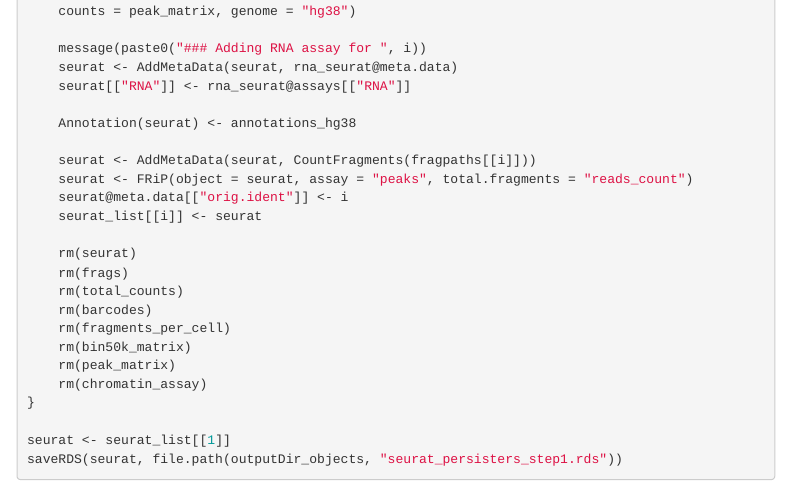
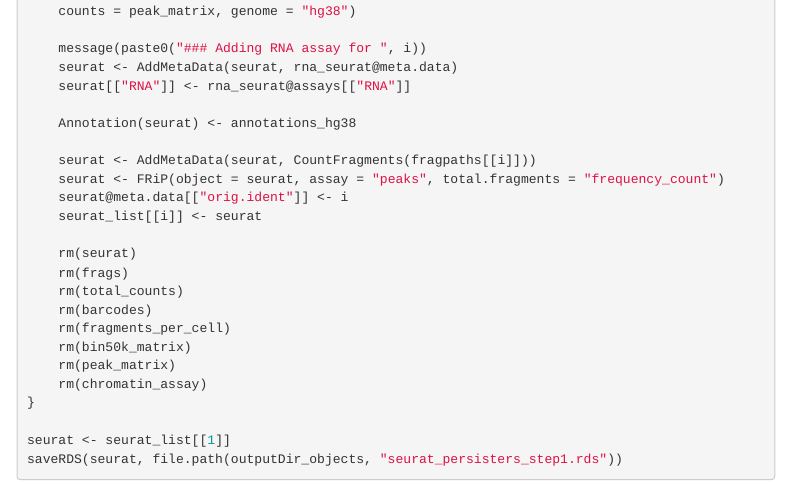
Before and after one commit to vallotlab/OneCell_CUTTag, an R Markdown document (scripts/2.2_multiome_persisters.Rmd): the page in a window 1100 px wide, from 2340 px down. The pictures show the output file scripts/2.2_multiome_persisters.html that the author committed with the source, opened offline; menus at the side of the page are left out.

Commit message:
Add files via upload

```diff
--- a/scripts/2.2_multiome_persisters.Rmd
+++ b/scripts/2.2_multiome_persisters.Rmd
@@ -136,7 +136,7 @@ for (i in names(fragpaths)){
     Annotation(seurat) <- annotations_hg38
 
     seurat <- AddMetaData(seurat, CountFragments(fragpaths[[i]]))
-    seurat <- FRiP(object = seurat, assay = "peaks", total.fragments = "reads_count")
+    seurat <- FRiP(object = seurat, assay = "peaks", total.fragments = "frequency_count")
     seurat@meta.data[["orig.ident"]] <- i
     seurat_list[[i]] <- seurat
 
```
Also changed, not shown: scripts/2.2_multiome_persisters.html.
